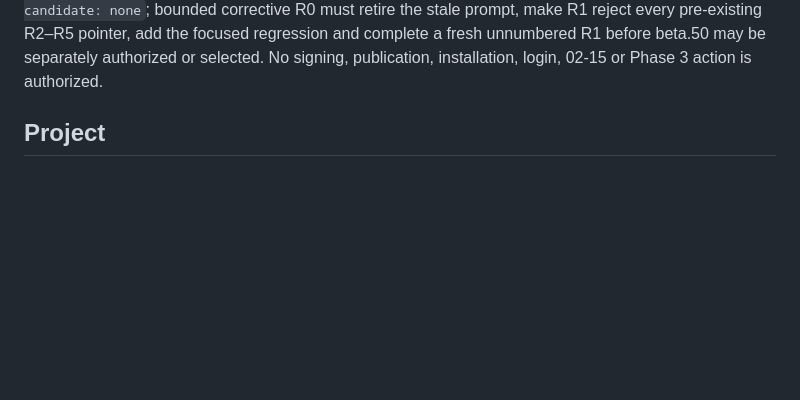
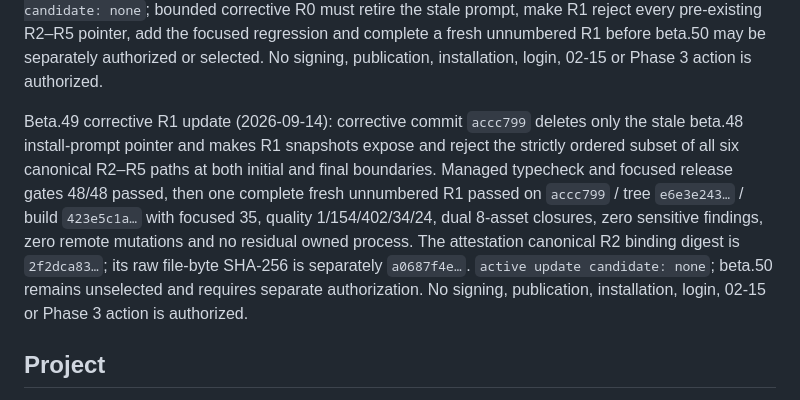
Before and after one commit to returdex/AutoED, a Markdown page: AGENTS.md, the part around the change. GitHub-like rendering; blank space fills up the shorter version.

Commit message:
docs: record beta49 corrective r1 state

```diff
--- a/AGENTS.md
+++ b/AGENTS.md
@@ -112,6 +112,8 @@ Beta.48 human-update recurrence update (2026-09-14): beta.48 passed R2–R5, was
 
 Beta.49 R4 recurrence update (2026-09-14): beta.49 was selected once from the fresh post-beta.48 R1 identity and its complete R3 gate passed 1/154/401/34/24 with zero skip/todo and zero sensitive findings. The first formal R4 invocation stopped before build, Keychain signing or artifact creation with `PHASE2_ASSEMBLY_OUTPUT_EXISTS`. Bounded diagnosis proved the beta.48 invalidation had retired every active receipt except the tracked beta.48 `release/phase2-install-prompt.md`; R1 proved only unchanged receipt state and did not require all active pointers to be absent. This is deterministic release-state/R1-contract drift, not a transient. beta.49 is immutable unpublished `POST_SOURCE` history: no tag, release, signed/public asset, publication/availability receipt, installation, login or live action exists. `active update candidate: none`; bounded corrective R0 must retire the stale prompt, make R1 reject every pre-existing R2–R5 pointer, add the focused regression and complete a fresh unnumbered R1 before beta.50 may be separately authorized or selected. No signing, publication, installation, login, 02-15 or Phase 3 action is authorized.
 
+Beta.49 corrective R1 update (2026-09-14): corrective commit `accc799` deletes only the stale beta.48 install-prompt pointer and makes R1 snapshots expose and reject the strictly ordered subset of all six canonical R2–R5 paths at both initial and final boundaries. Managed typecheck and focused release gates 48/48 passed, then one complete fresh unnumbered R1 passed on `accc799` / tree `e6e3e243…` / build `423e5c1a…` with focused 35, quality 1/154/402/34/24, dual 8-asset closures, zero sensitive findings, zero remote mutations and no residual owned process. The attestation canonical R2 binding digest is `2f2dca83…`; its raw file-byte SHA-256 is separately `a0687f4e…`. `active update candidate: none`; beta.50 remains unselected and requires separate authorization. No signing, publication, installation, login, 02-15 or Phase 3 action is authorized.
+
 <!-- GSD:project-start source:PROJECT.md -->
 ## Project
 
```
Also changed, not shown: .planning/RELEASE-STABILIZATION.md (+8 -0 lines), .planning/STATE.md (+7 -6 lines).
